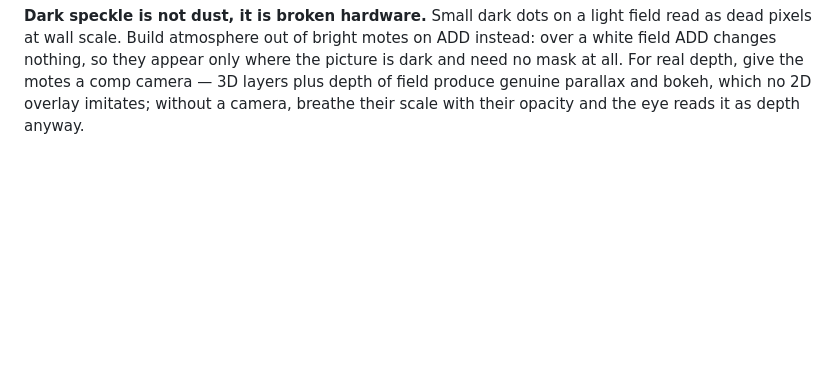
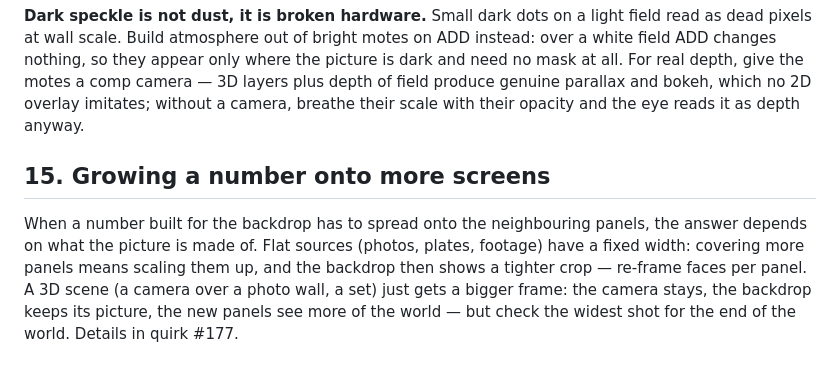
Before and after one commit to glmelnik96/La-moution-design_vila-claude, a Markdown page: reference/led-wall-pipeline.md, the part around the change. GitHub-like rendering; blank space fills up the shorter version.

```diff
--- a/reference/led-wall-pipeline.md
+++ b/reference/led-wall-pipeline.md
@@ -257,3 +257,12 @@ field ADD changes nothing, so they appear only where the picture is dark and nee
 For real depth, give the motes a comp camera — 3D layers plus depth of field produce genuine
 parallax and bokeh, which no 2D overlay imitates; without a camera, breathe their scale with
 their opacity and the eye reads it as depth anyway.
+
+## 15. Growing a number onto more screens
+
+When a number built for the backdrop has to spread onto the neighbouring panels, the answer depends
+on what the picture is made of. Flat sources (photos, plates, footage) have a fixed width: covering
+more panels means scaling them up, and the backdrop then shows a tighter crop — re-frame faces per
+panel. A 3D scene (a camera over a photo wall, a set) just gets a bigger frame: the camera stays, the
+backdrop keeps its picture, the new panels see more of the world — but check the widest shot for the
+end of the world. Details in quirk #177.
```
Also changed, not shown: reference/ae-quirks.md (+20 -0 lines).
